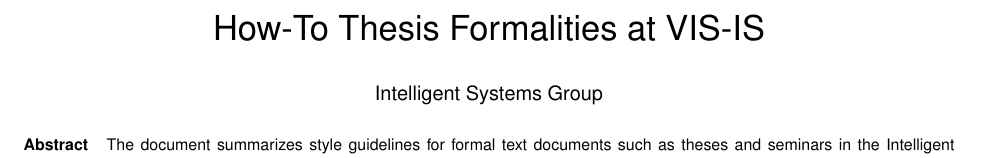
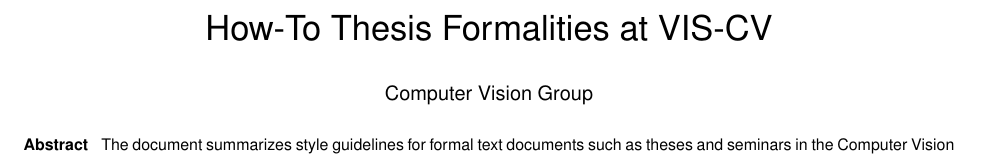
Before and after one commit to cv-stuttgart/HowTo_Thesis-Formalities, a LaTeX document (template.tex): part of page 1 of 3, cut so that both start at the same text. Compiled offline with pdfLaTeX.

Commit message:
Group name changed to Computer Vision group after official renaming.

```diff
--- a/template.tex
+++ b/template.tex
@@ -30,18 +30,18 @@
 \vgtcinsertpkg
 
 %% author name
-\author{Intelligent Systems Group}
+\author{Computer Vision Group}
 
 %% paper title
-\title{How-To Thesis Formalities at VIS-IS}
+\title{How-To Thesis Formalities at VIS-CV}
 
 %% short title for header
-\shorttitle{How-To Thesis Formalities at VIS-IS}
+\shorttitle{How-To Thesis Formalities at VIS-CV}
 
 
 %% Abstract section.
 \abstract{%
-  The document summarizes style guidelines for formal text documents such as theses and seminars in the Intelligent Systems Group, Institute for Visualization and Interactive Systems.
+  The document summarizes style guidelines for formal text documents such as theses and seminars in the Computer Vision Group, Institute for Visualization and Interactive Systems.
 } % end of abstract
 
 
```
Also changed, not shown: How-To_Thesis_Formalities_VIS-CV.pdf (added), How-To_Thesis_Formalities_VIS-IS.pdf (deleted), README.md.
